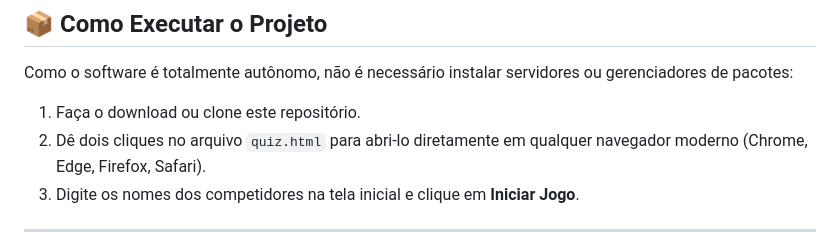
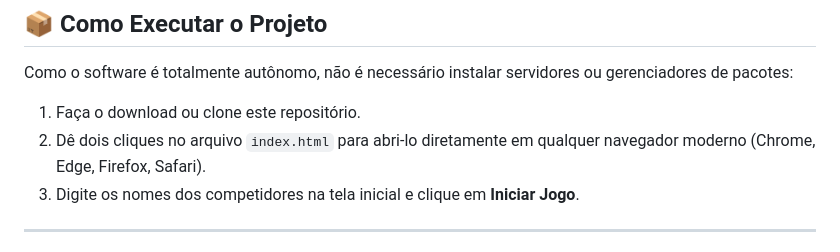
Before and after one commit to luiskenji-ido/quiz-ingles-kultivi-modulo01, a Markdown page: README.md, the part around one of its changes. Drawn GitHub-style.

```diff
--- a/README.md
+++ b/README.md
@@ -34,7 +34,7 @@ O projeto foi desenvolvido utilizando tecnologias web nativas ("Vanilla Web"), o
 Como o software é totalmente autônomo, não é necessário instalar servidores ou gerenciadores de pacotes:
 
 1. Faça o download ou clone este repositório.
-2. Dê dois cliques no arquivo `quiz.html` para abri-lo diretamente em qualquer navegador moderno (Chrome, Edge, Firefox, Safari).
+2. Dê dois cliques no arquivo `index.html` para abri-lo diretamente em qualquer navegador moderno (Chrome, Edge, Firefox, Safari).
 3. Digite os nomes dos competidores na tela inicial e clique em **Iniciar Jogo**.
 
 ---
```
Also changed, not shown: other parts of README.md (+2 -0 lines).
